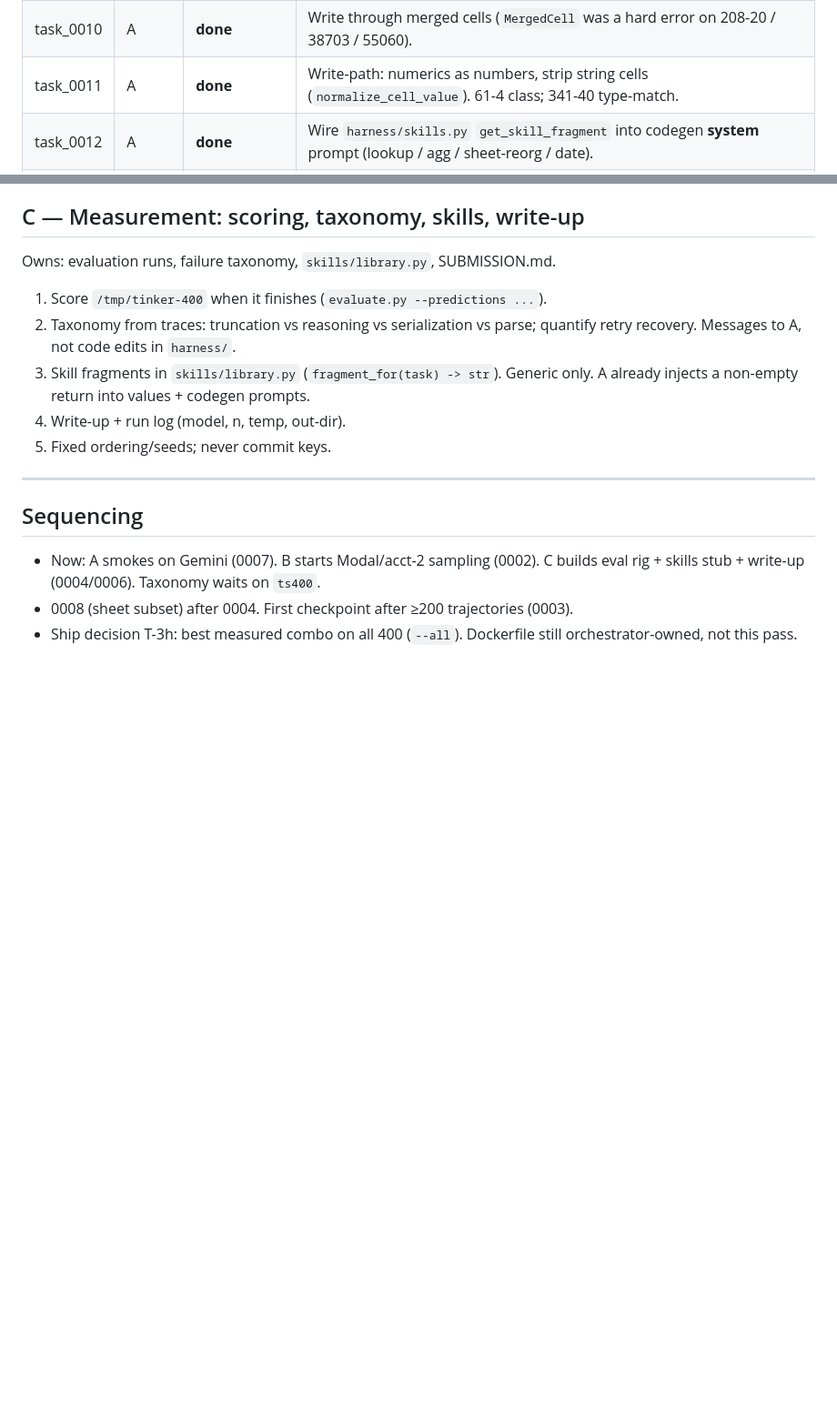
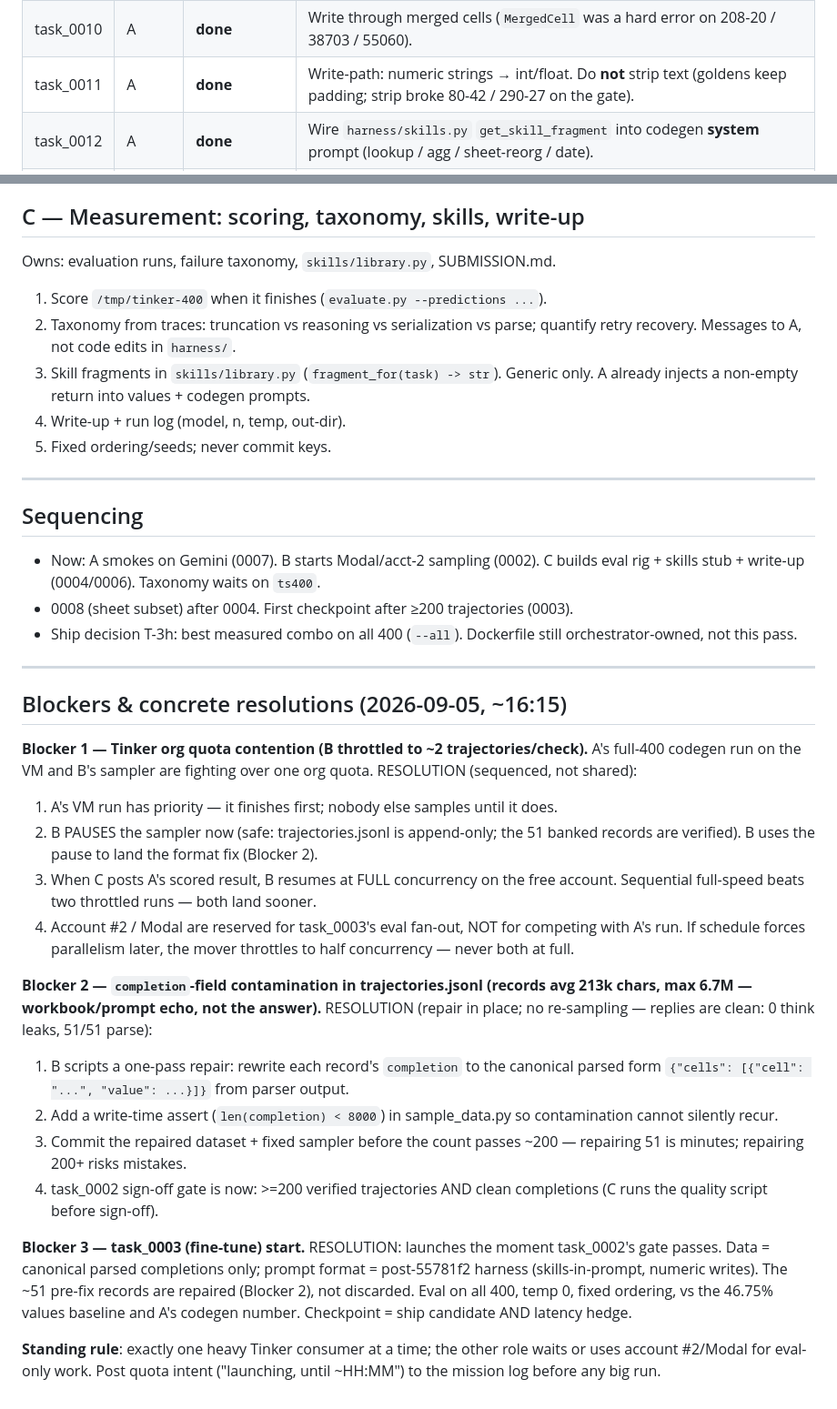
Before and after one commit to udirobert/tieout, a Markdown page: docs/TEAM-BRIEF.md, 2 parts joined by grey strips. Shown at 91% size. GitHub-like rendering; blank space fills up the shorter version.

Commit message:
docs: TEAM-BRIEF blockers section — quota sequencing (A VM run priority, B pause+resume), completion-field repair plan, task_0003 launch conditions, one-heavy-consumer standing rule

```diff
--- a/docs/TEAM-BRIEF.md
+++ b/docs/TEAM-BRIEF.md
@@ -55,7 +55,7 @@ except A.
 | task_0008 | A | **done** | 20 tinker-400 sheet-fails, Tinker Qwen `--path auto` on VM. **11/20 PASS (0.55)**, cell_accuracy **0.9911** vs **0.00** pass on the same ids in `/tmp/tinker-400`. Log `/tmp/sheet20-codegen`. Near-misses: 341-40 (2dp), 61-4 (trailing space). 13-1 failed on Qwen (31/120) after passing Gemini smoke. |
 | task_0009 | A | **done** | `--path {auto,values,codegen}` + `--temperature` so A can force paths and B can sample at 0.7 without touching harness files. |
 | task_0010 | A | **done** | Write through merged cells (`MergedCell` was a hard error on 208-20 / 38703 / 55060). |
-| task_0011 | A | **done** | Write-path: numerics as numbers, strip string cells (`normalize_cell_value`). 61-4 class; 341-40 type-match. |
+| task_0011 | A | **done** | Write-path: numeric strings → int/float. Do **not** strip text (goldens keep padding; strip broke 80-42 / 290-27 on the gate). |
 | task_0012 | A | **done** | Wire `harness/skills.py` `get_skill_fragment` into codegen **system** prompt (lookup / agg / sheet-reorg / date). |
 | task_0013 | A | **in_progress** | Full 400 codegen headline → `/tmp/tinker-400-codegen`. Gate: re-run 20 sheet ids first. Conc 4; B stays on acct #2 / Modal. |
 
@@ -124,3 +124,43 @@ Owns: evaluation runs, failure taxonomy, `skills/library.py`, SUBMISSION.md.
 - 0008 (sheet subset) after 0004. First checkpoint after ≥200 trajectories (0003).
 - Ship decision T-3h: best measured combo on all 400 (`--all`). Dockerfile still
   orchestrator-owned, not this pass.
+
+---
+
+## Blockers & concrete resolutions (2026-09-05, ~16:15)
+
+**Blocker 1 — Tinker org quota contention (B throttled to ~2 trajectories/check).**
+A's full-400 codegen run on the VM and B's sampler are fighting over one org quota.
+RESOLUTION (sequenced, not shared):
+1. A's VM run has priority — it finishes first; nobody else samples until it does.
+2. B PAUSES the sampler now (safe: trajectories.jsonl is append-only; the 51 banked
+   records are verified). B uses the pause to land the format fix (Blocker 2).
+3. When C posts A's scored result, B resumes at FULL concurrency on the free account.
+   Sequential full-speed beats two throttled runs — both land sooner.
+4. Account #2 / Modal are reserved for task_0003's eval fan-out, NOT for competing
+   with A's run. If schedule forces parallelism later, the mover throttles to half
+   concurrency — never both at full.
+
+**Blocker 2 — `completion`-field contamination in trajectories.jsonl (records avg
+213k chars, max 6.7M — workbook/prompt echo, not the answer).**
+RESOLUTION (repair in place; no re-sampling — replies are clean: 0 think leaks,
+51/51 parse):
+1. B scripts a one-pass repair: rewrite each record's `completion` to the canonical
+   parsed form `{"cells": [{"cell": "...", "value": ...}]}` from parser output.
+2. Add a write-time assert (`len(completion) < 8000`) in sample_data.py so
+   contamination cannot silently recur.
+3. Commit the repaired dataset + fixed sampler before the count passes ~200 —
+   repairing 51 is minutes; repairing 200+ risks mistakes.
+4. task_0002 sign-off gate is now: >=200 verified trajectories AND clean completions
+   (C runs the quality script before sign-off).
+
+**Blocker 3 — task_0003 (fine-tune) start.**
+RESOLUTION: launches the moment task_0002's gate passes. Data = canonical parsed
+completions only; prompt format = post-55781f2 harness (skills-in-prompt, numeric
+writes). The ~51 pre-fix records are repaired (Blocker 2), not discarded. Eval on
+all 400, temp 0, fixed ordering, vs the 46.75% values baseline and A's codegen
+number. Checkpoint = ship candidate AND latency hedge.
+
+**Standing rule**: exactly one heavy Tinker consumer at a time; the other role waits
+or uses account #2/Modal for eval-only work. Post quota intent ("launching, until
+~HH:MM") to the mission log before any big run.
```
